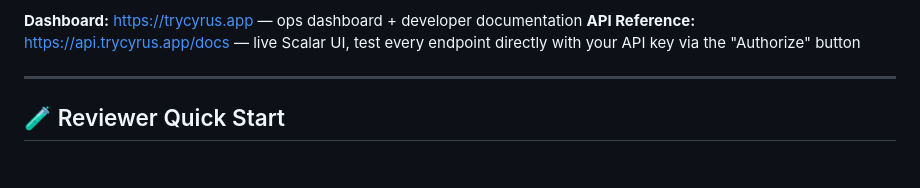
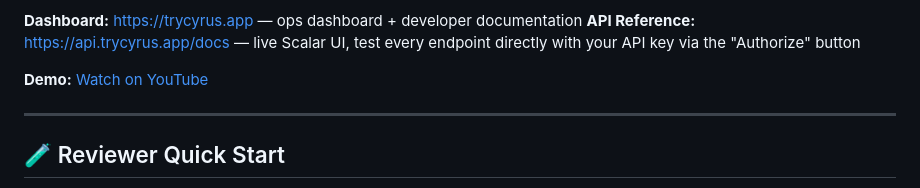
Before and after one commit to ojov/cyrus, a Markdown page: README.md, the part around the change. Drawn GitHub-style; blank space fills up the shorter version.

Commit message:
feat: add demo link to README for enhanced visibility

```diff
--- a/README.md
+++ b/README.md
@@ -13,6 +13,8 @@ single API key, a wallet, and a webhook config.
 **Dashboard:** [https://trycyrus.app](https://trycyrus.app) — ops dashboard + developer documentation
 **API Reference:** [https://api.trycyrus.app/docs](https://api.trycyrus.app/docs) — live Scalar UI,
 test every endpoint directly with your API key via the "Authorize" button
+
+**Demo:** [Watch on YouTube](https://youtu.be/65M7bqUCou8)
 
 ---
 
```
